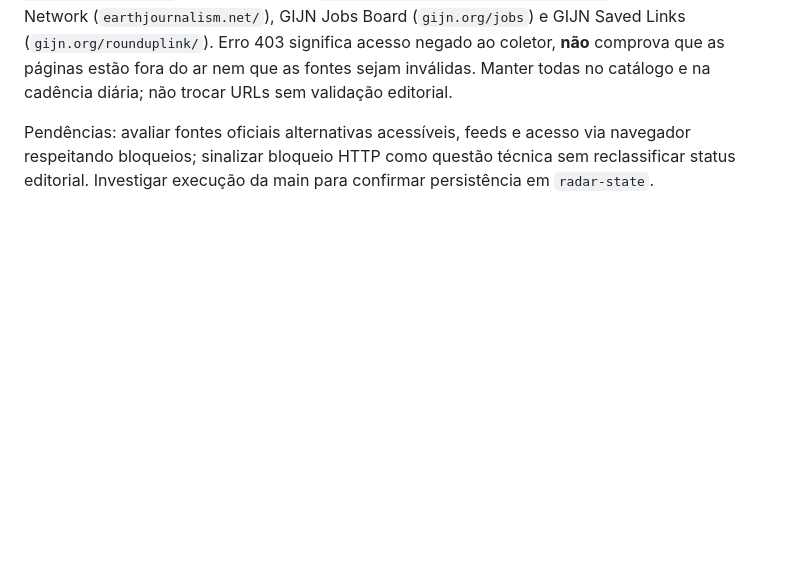
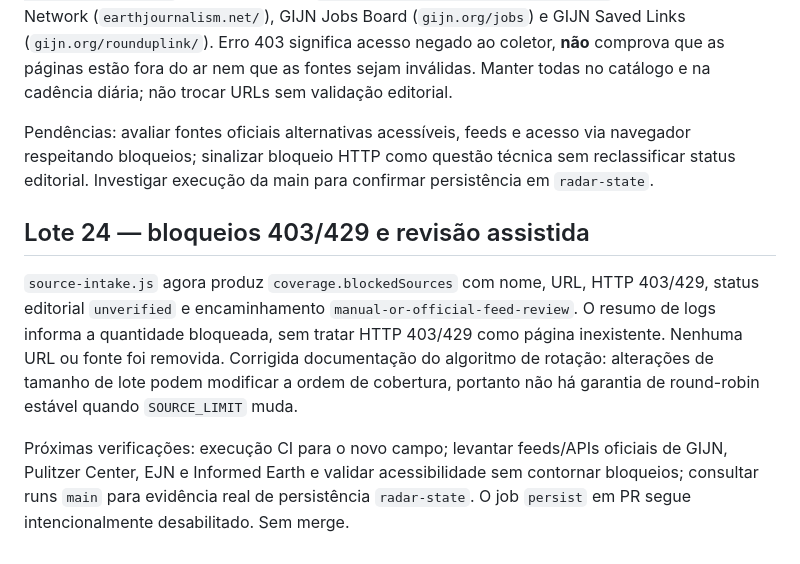
Before and after one commit to r4chelxx/radar-plot-publico, a Markdown page: audits/editorial-sources-2026-10-22.md, the part around the change. GitHub-like rendering; blank space fills up the shorter version.

Commit message:
Record blocked-source triage policy and remaining verification

```diff
--- a/audits/editorial-sources-2026-10-22.md
+++ b/audits/editorial-sources-2026-10-22.md
@@ -247,3 +247,10 @@ Run `Radar source discovery` **39869273419**: novo gate `Check source collector
 Artefato de execução anterior `source-intake-39868530120` (ID 12464064491) inspecionado individualmente. As cinco fontes com HTTP **403** foram: Informed Earth — Climate Journalism Network (`informedstories.org/en/informed-earth/opportunities/apply-informed-climate-journalism-network/`), Pulitzer Center (`pulitzercenter.org/grants-fellowships`), Earth Journalism Network (`earthjournalism.net/`), GIJN Jobs Board (`gijn.org/jobs`) e GIJN Saved Links (`gijn.org/rounduplink/`). Erro 403 significa acesso negado ao coletor, **não** comprova que as páginas estão fora do ar nem que as fontes sejam inválidas. Manter todas no catálogo e na cadência diária; não trocar URLs sem validação editorial.
 
 Pendências: avaliar fontes oficiais alternativas acessíveis, feeds e acesso via navegador respeitando bloqueios; sinalizar bloqueio HTTP como questão técnica sem reclassificar status editorial. Investigar execução da main para confirmar persistência em `radar-state`.
+
+
+## Lote 24 — bloqueios 403/429 e revisão assistida
+
+`source-intake.js` agora produz `coverage.blockedSources` com nome, URL, HTTP 403/429, status editorial `unverified` e encaminhamento `manual-or-official-feed-review`. O resumo de logs informa a quantidade bloqueada, sem tratar HTTP 403/429 como página inexistente. Nenhuma URL ou fonte foi removida. Corrigida documentação do algoritmo de rotação: alterações de tamanho de lote podem modificar a ordem de cobertura, portanto não há garantia de round-robin estável quando `SOURCE_LIMIT` muda.
+
+Próximas verificações: execução CI para o novo campo; levantar feeds/APIs oficiais de GIJN, Pulitzer Center, EJN e Informed Earth e validar acessibilidade sem contornar bloqueios; consultar runs `main` para evidência real de persistência `radar-state`. O job `persist` em PR segue intencionalmente desabilitado. Sem merge.
```
